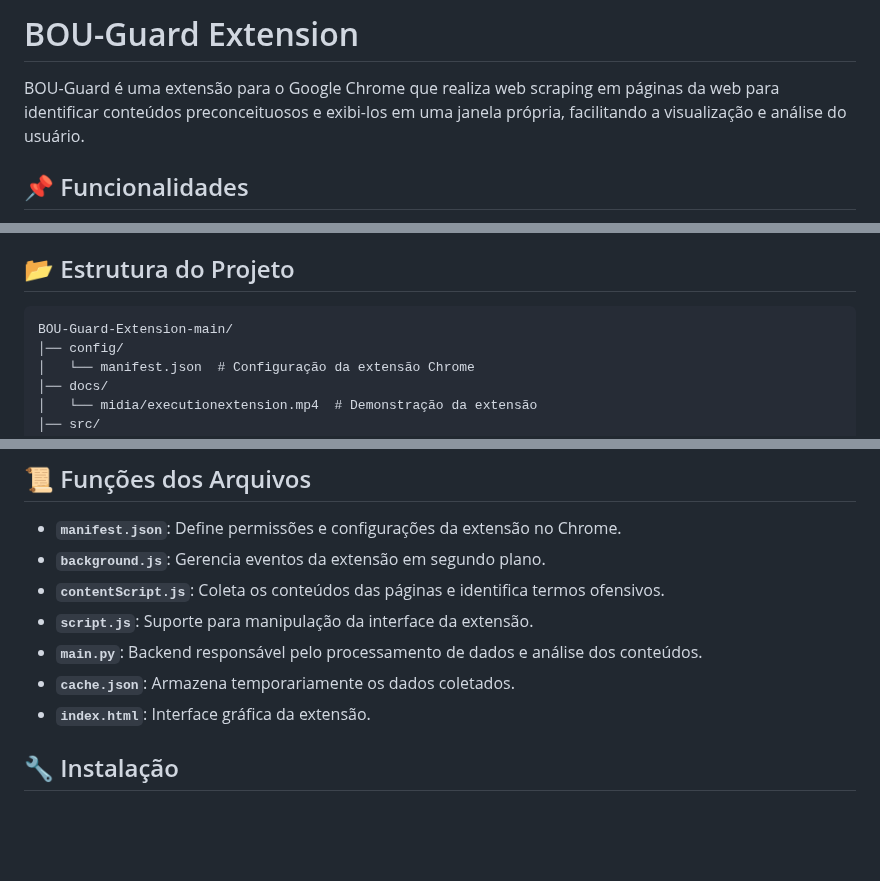
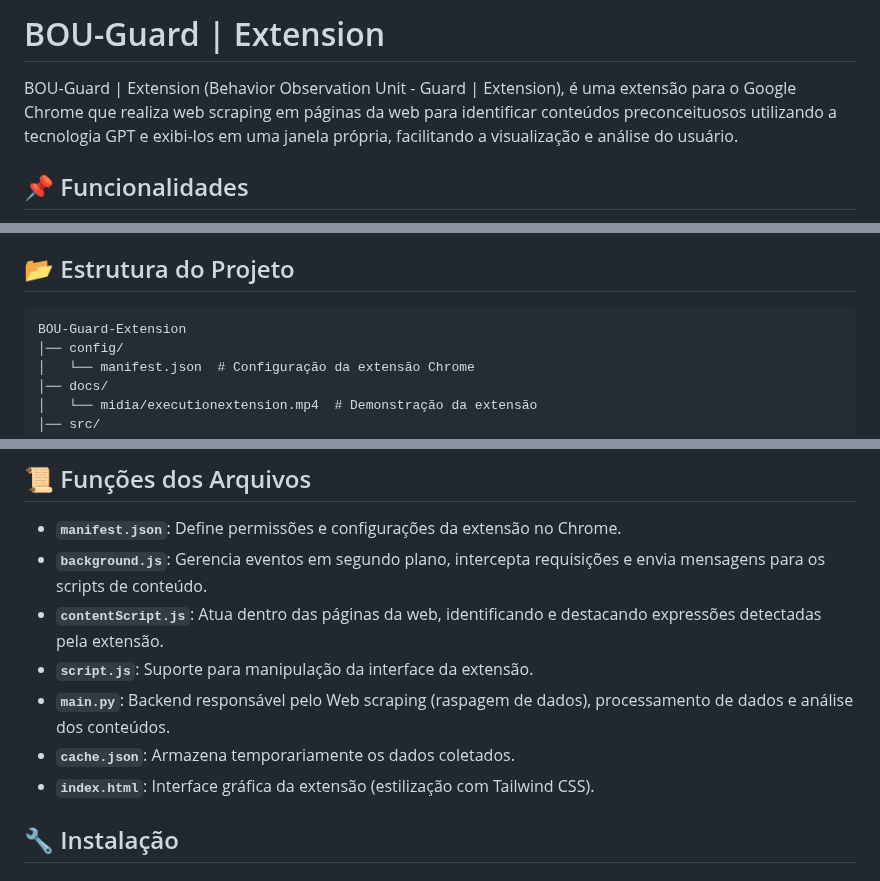
Before and after one commit to guilhermebou/BOU-Guard-Extension, a Markdown page: README.md, 3 parts joined by grey strips. Rendered like a GitHub page; blank space fills up the shorter version.

````diff
--- a/README.md
+++ b/README.md
@@ -1,6 +1,6 @@
-# BOU-Guard Extension
+# BOU-Guard | Extension
 
-BOU-Guard é uma extensão para o Google Chrome que realiza web scraping em páginas da web para identificar conteúdos preconceituosos e exibi-los em uma janela própria, facilitando a visualização e análise do usuário.
+BOU-Guard | Extension (Behavior Observation Unit - Guard | Extension), é uma extensão para o Google Chrome que realiza web scraping em páginas da web para identificar conteúdos preconceituosos utilizando a tecnologia GPT e exibi-los em uma janela própria, facilitando a visualização e análise do usuário.
 
 ## 📌 Funcionalidades
 - Identificação de conteúdos preconceituosos em páginas da web.
@@ -18,7 +18,7 @@ BOU-Guard é uma extensão para o Google Chrome que realiza web scraping em pág
 
 ## 📂 Estrutura do Projeto
 ```
-BOU-Guard-Extension-main/
+BOU-Guard-Extension
 │── config/
 │   └── manifest.json  # Configuração da extensão Chrome
 │── docs/
@@ -38,12 +38,12 @@ BOU-Guard-Extension-main/
 
 ## 📜 Funções dos Arquivos
 - **`manifest.json`**: Define permissões e configurações da extensão no Chrome.
-- **`background.js`**: Gerencia eventos da extensão em segundo plano.
-- **`contentScript.js`**: Coleta os conteúdos das páginas e identifica termos ofensivos.
+- **`background.js`**: Gerencia eventos em segundo plano, intercepta requisições e envia mensagens para os scripts de conteúdo.
+- **`contentScript.js`**: Atua dentro das páginas da web, identificando e destacando expressões detectadas pela extensão.
 - **`script.js`**: Suporte para manipulação da interface da extensão.
-- **`main.py`**: Backend responsável pelo processamento de dados e análise dos conteúdos.
+- **`main.py`**: Backend responsável pelo Web scraping (raspagem de dados), processamento de dados e análise dos conteúdos.
 - **`cache.json`**: Armazena temporariamente os dados coletados.
-- **`index.html`**: Interface gráfica da extensão.
+- **`index.html`**: Interface gráfica da extensão (estilização com Tailwind CSS).
 
 ## 🔧 Instalação
 ### 1. Pré-requisitos
````
Also changed, not shown: other parts of README.md (+1 -1 lines).
